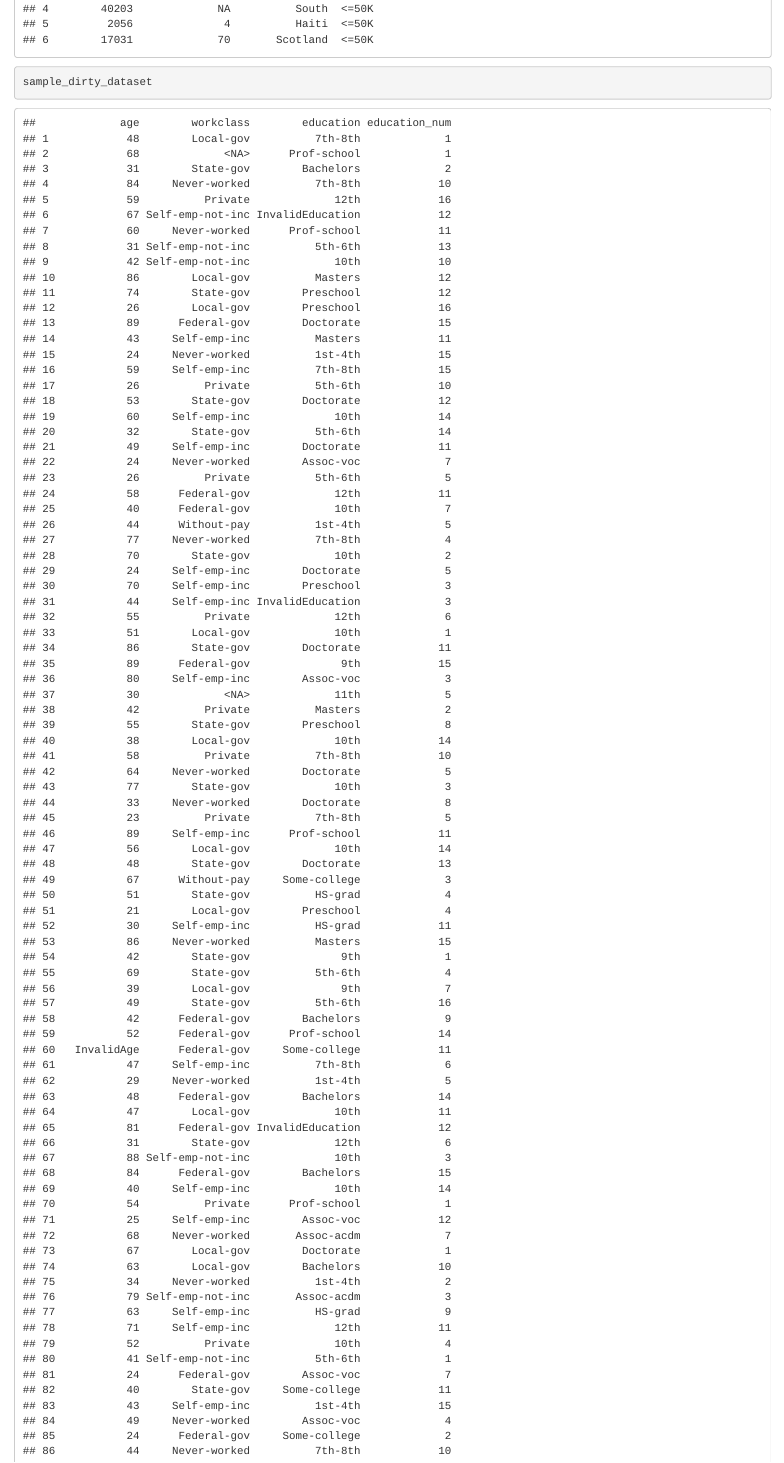
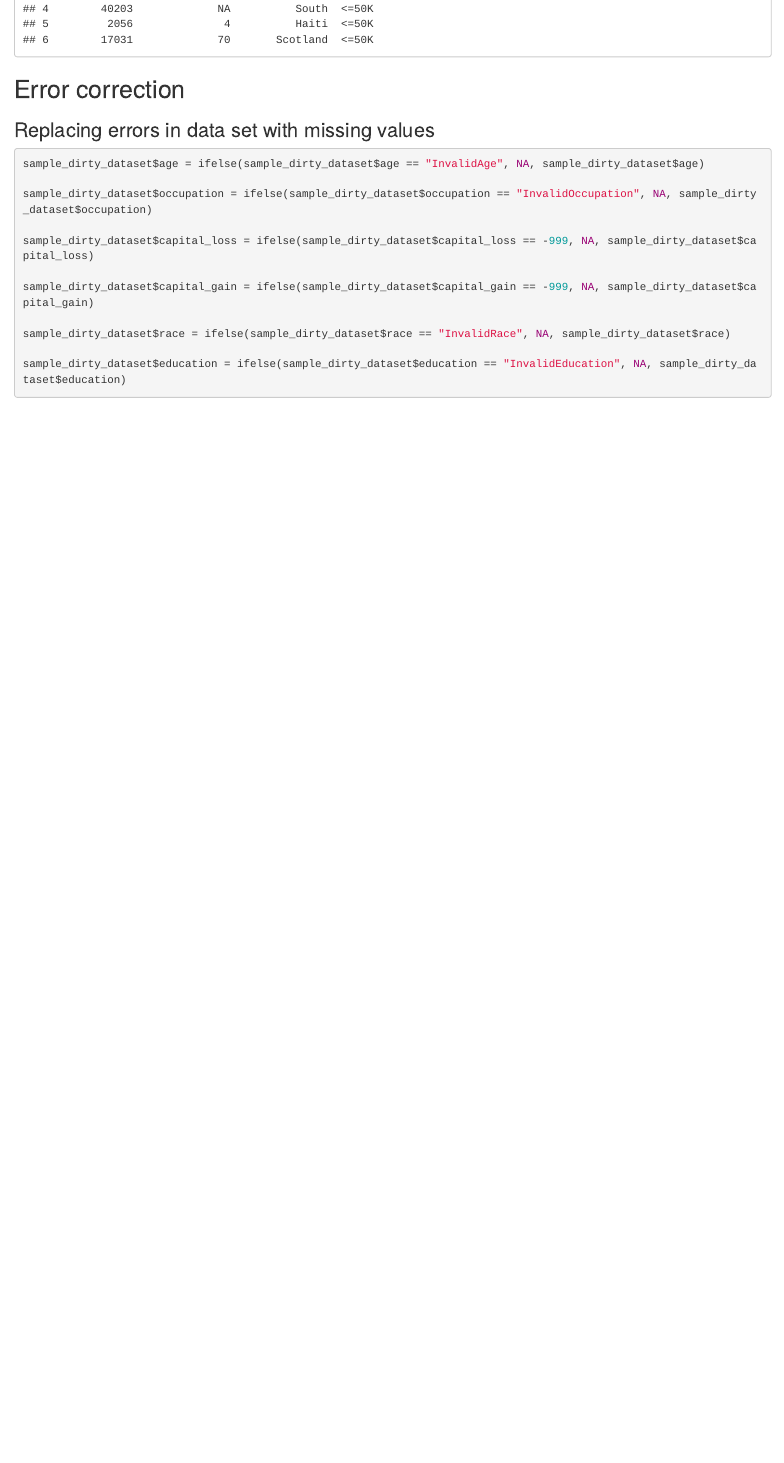
Before and after one commit to Martixi/DescriptiveStatistics, an R Markdown document (DataCleansing.Rmd): the page in a window 1100 px wide, from 2790 px down before the commit and from 2560 px down after it, so that both start at the same text. Rendered offline with R 4.5, knitr and Pandoc, with nearby package versions.

Commit message:
pls work

````diff
--- a/DataCleansing.Rmd
+++ b/DataCleansing.Rmd
@@ -108,9 +114,22 @@ head(sample_dirty_dataset)
 
 ```
 
+## Error correction
+### Replacing errors in data set with missing values
+
 ```{r}
 
-sample_dirty_dataset
+sample_dirty_dataset$age = ifelse(sample_dirty_dataset$age == "InvalidAge", NA, sample_dirty_dataset$age)
+
+sample_dirty_dataset$occupation = ifelse(sample_dirty_dataset$occupation == "InvalidOccupation", NA, sample_dirty_dataset$occupation)
+
+sample_dirty_dataset$capital_loss = ifelse(sample_dirty_dataset$capital_loss == -999, NA, sample_dirty_dataset$capital_loss)
+
+sample_dirty_dataset$capital_gain = ifelse(sample_dirty_dataset$capital_gain == -999, NA, sample_dirty_dataset$capital_gain)
+
+sample_dirty_dataset$race = ifelse(sample_dirty_dataset$race == "InvalidRace", NA, sample_dirty_dataset$race)
+
+sample_dirty_dataset$education = ifelse(sample_dirty_dataset$education == "InvalidEducation", NA, sample_dirty_dataset$education)
 
 
 ```
````
Also changed, not shown: DataCleansing.Rmd (6 more changed lines).
